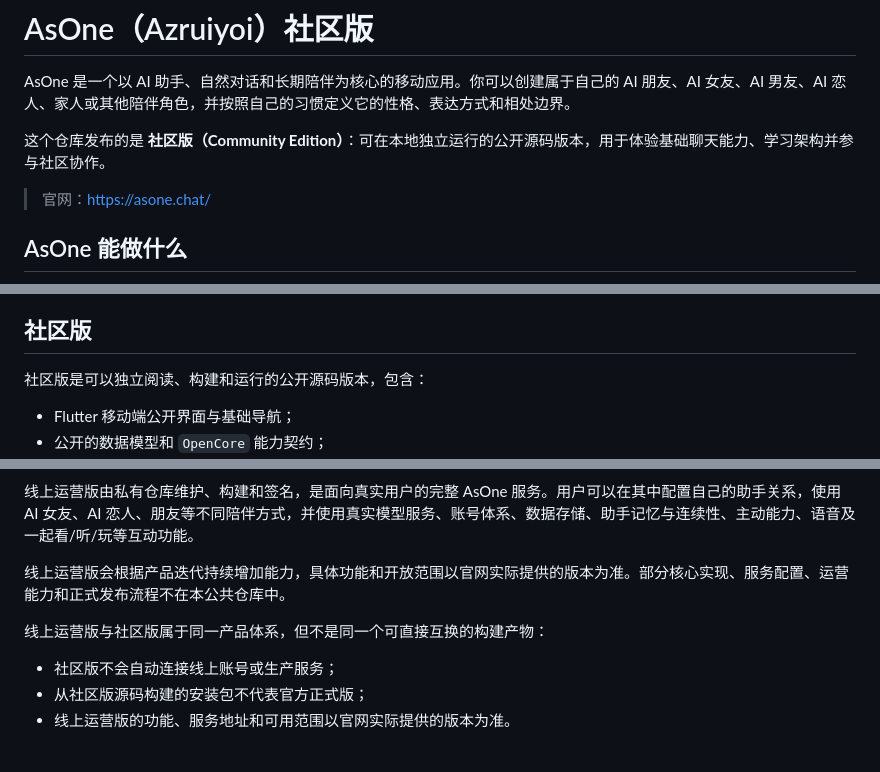
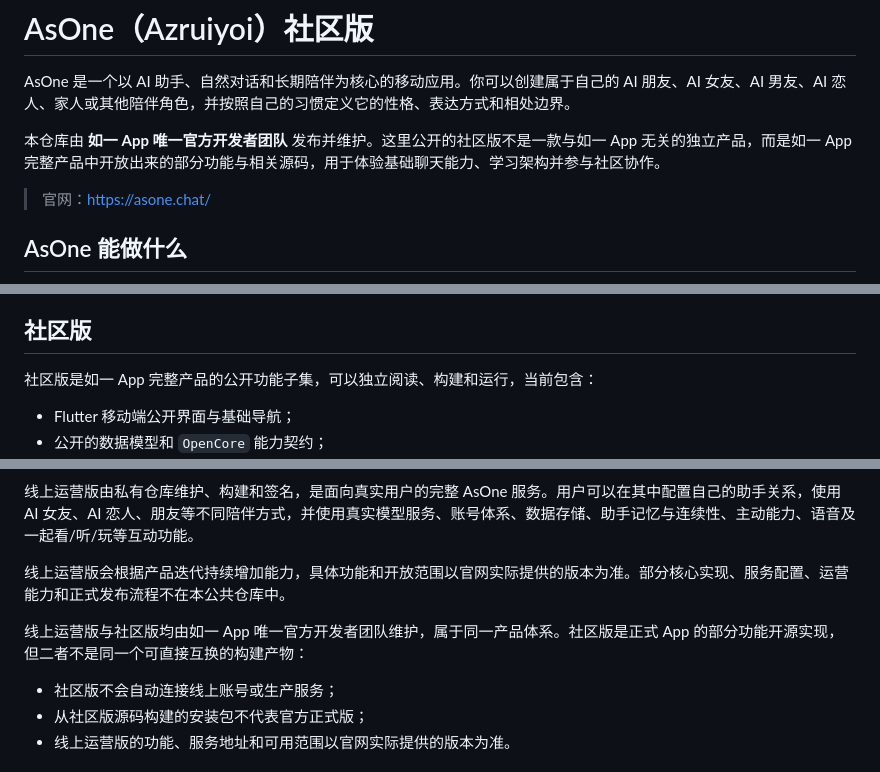
Before and after one commit to Smiles-bear/asone-by-your-side, a Markdown page: README.md, 3 parts joined by grey strips. Drawn GitHub-style.

Commit message:
docs: clarify official community edition ownership

```diff
--- a/README.md
+++ b/README.md
@@ -2,7 +2,7 @@
 
 AsOne 是一个以 AI 助手、自然对话和长期陪伴为核心的移动应用。你可以创建属于自己的 AI 朋友、AI 女友、AI 男友、AI 恋人、家人或其他陪伴角色，并按照自己的习惯定义它的性格、表达方式和相处边界。
 
-这个仓库发布的是 **社区版（Community Edition）**：可在本地独立运行的公开源码版本，用于体验基础聊天能力、学习架构并参与社区协作。
+本仓库由 **如一 App 唯一官方开发者团队** 发布并维护。这里公开的社区版不是一款与如一 App 无关的独立产品，而是如一 App 完整产品中开放出来的部分功能与相关源码，用于体验基础聊天能力、学习架构并参与社区协作。
 
 > 官网：[https://asone.chat/](https://asone.chat/)
 
@@ -22,7 +22,7 @@ AsOne 的目标不是替用户规定一种关系，而是让每个人都能选
 
 ## 社区版
 
-社区版是可以独立阅读、构建和运行的公开源码版本，包含：
+社区版是如一 App 完整产品的公开功能子集，可以独立阅读、构建和运行，当前包含：
 
 - Flutter 移动端公开界面与基础导航；
 - 公开的数据模型和 `OpenCore` 能力契约；
@@ -54,7 +54,7 @@ AsOne 的目标不是替用户规定一种关系，而是让每个人都能选
 
 线上运营版会根据产品迭代持续增加能力，具体功能和开放范围以官网实际提供的版本为准。部分核心实现、服务配置、运营能力和正式发布流程不在本公共仓库中。
 
-线上运营版与社区版属于同一产品体系，但不是同一个可直接互换的构建产物：
+线上运营版与社区版均由如一 App 唯一官方开发者团队维护，属于同一产品体系。社区版是正式 App 的部分功能开源实现，但二者不是同一个可直接互换的构建产物：
 
 - 社区版不会自动连接线上账号或生产服务；
 - 从社区版源码构建的安装包不代表官方正式版；
```
